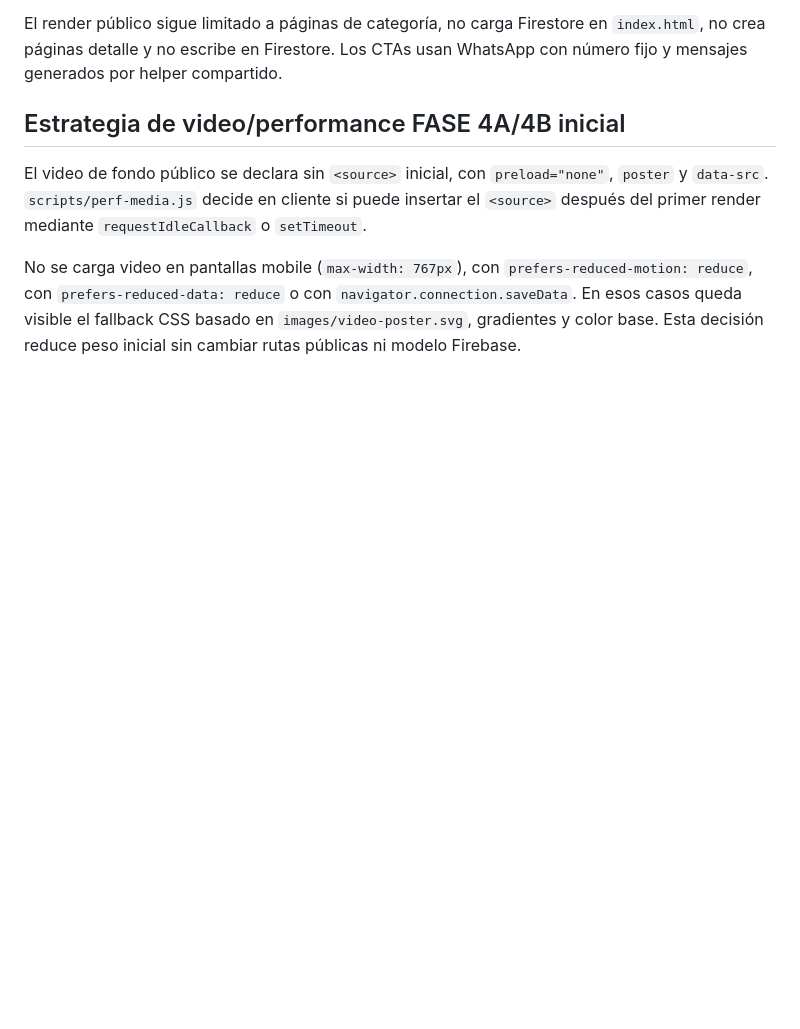
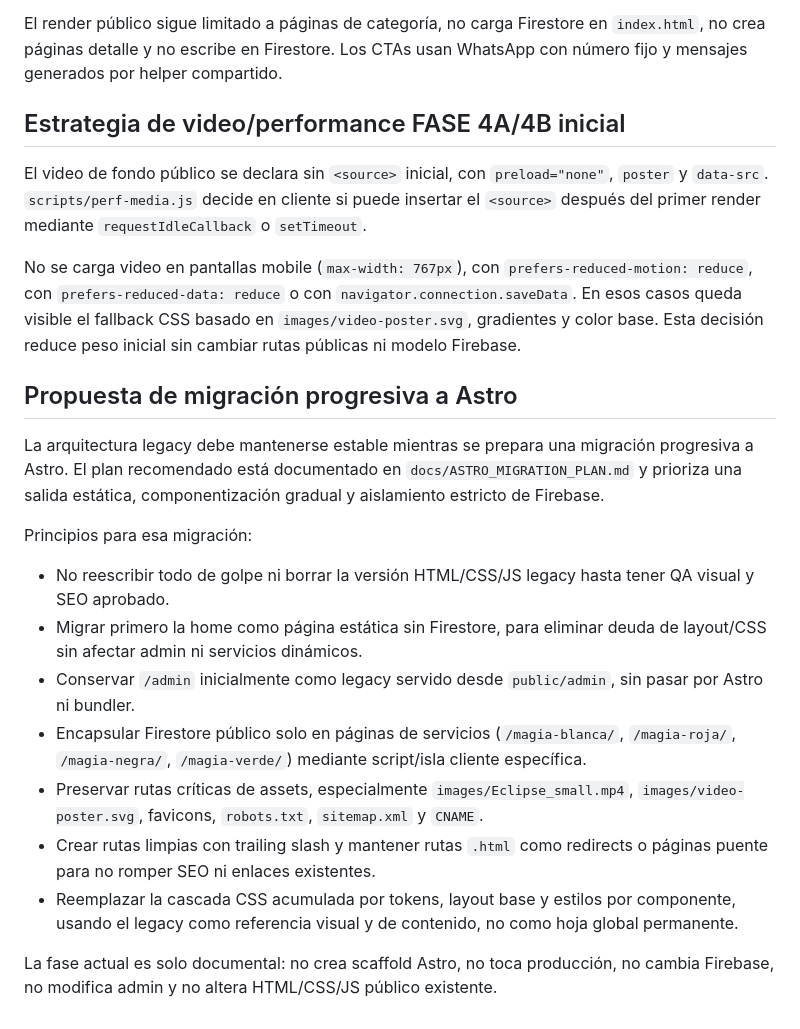
Before and after one commit to Daegon13/cristal-sagrado-site, a Markdown page: docs/ARCHITECTURE.md, the part around the change. Drawn GitHub-style; blank space fills up the shorter version.

Commit message:
docs: plan progressive Astro migration

```diff
--- a/docs/ARCHITECTURE.md
+++ b/docs/ARCHITECTURE.md
@@ -73,3 +73,19 @@ El render público sigue limitado a páginas de categoría, no carga Firestore e
 El video de fondo público se declara sin `<source>` inicial, con `preload="none"`, `poster` y `data-src`. `scripts/perf-media.js` decide en cliente si puede insertar el `<source>` después del primer render mediante `requestIdleCallback` o `setTimeout`.
 
 No se carga video en pantallas mobile (`max-width: 767px`), con `prefers-reduced-motion: reduce`, con `prefers-reduced-data: reduce` o con `navigator.connection.saveData`. En esos casos queda visible el fallback CSS basado en `images/video-poster.svg`, gradientes y color base. Esta decisión reduce peso inicial sin cambiar rutas públicas ni modelo Firebase.
+
+## Propuesta de migración progresiva a Astro
+
+La arquitectura legacy debe mantenerse estable mientras se prepara una migración progresiva a Astro. El plan recomendado está documentado en `docs/ASTRO_MIGRATION_PLAN.md` y prioriza una salida estática, componentización gradual y aislamiento estricto de Firebase.
+
+Principios para esa migración:
+
+- No reescribir todo de golpe ni borrar la versión HTML/CSS/JS legacy hasta tener QA visual y SEO aprobado.
+- Migrar primero la home como página estática sin Firestore, para eliminar deuda de layout/CSS sin afectar admin ni servicios dinámicos.
+- Conservar `/admin` inicialmente como legacy servido desde `public/admin`, sin pasar por Astro ni bundler.
+- Encapsular Firestore público solo en páginas de servicios (`/magia-blanca/`, `/magia-roja/`, `/magia-negra/`, `/magia-verde/`) mediante script/isla cliente específica.
+- Preservar rutas críticas de assets, especialmente `images/Eclipse_small.mp4`, `images/video-poster.svg`, favicons, `robots.txt`, `sitemap.xml` y `CNAME`.
+- Crear rutas limpias con trailing slash y mantener rutas `.html` como redirects o páginas puente para no romper SEO ni enlaces existentes.
+- Reemplazar la cascada CSS acumulada por tokens, layout base y estilos por componente, usando el legacy como referencia visual y de contenido, no como hoja global permanente.
+
+La fase actual es solo documental: no crea scaffold Astro, no toca producción, no cambia Firebase, no modifica admin y no altera HTML/CSS/JS público existente.
```
Also changed, not shown: docs/ASTRO_MIGRATION_PLAN.md (added, +341 -0 lines).
